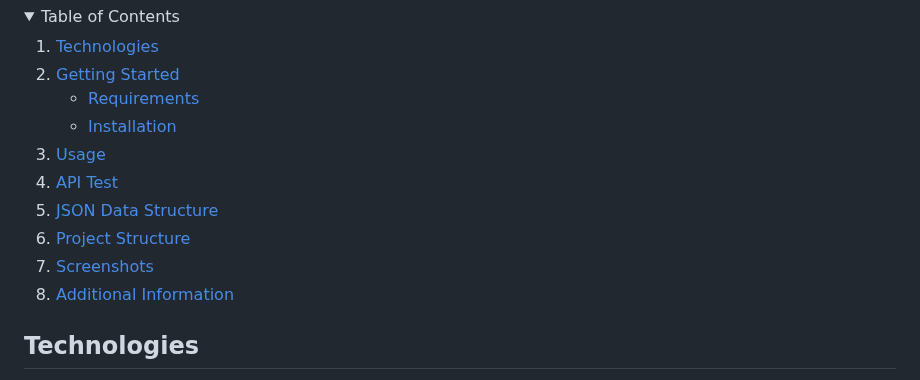
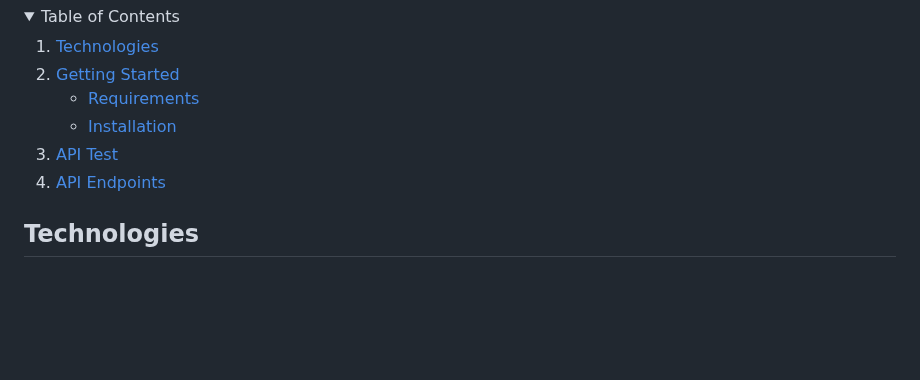
Before and after one commit to irem-yigit/booker-app, a Markdown page: README.md, the part around the change. Drawn GitHub-style; folded sections open; blank space fills up the shorter version.

```diff
--- a/README.md
+++ b/README.md
@@ -13,12 +13,8 @@ Booker App is a backend application developed with Java Spring Boot. It is the g
         <li><a href="#installation">Installation</a></li>
       </ul>
     </li>
-    <li><a href="#usage">Usage</a></li>
     <li><a href="#api-test">API Test</a></li>
-    <li><a href="#json-data-structure">JSON Data Structure</a></li>
-    <li><a href="#project-structure">Project Structure</a></li>
-    <li><a href="#screenshots">Screenshots</a></li>
-    <li><a href="#additional-information">Additional Information</a></li>
+    <li><a href="#api-endpoints">API Endpoints</a></li>
   </ol>
 </details>
 
```
